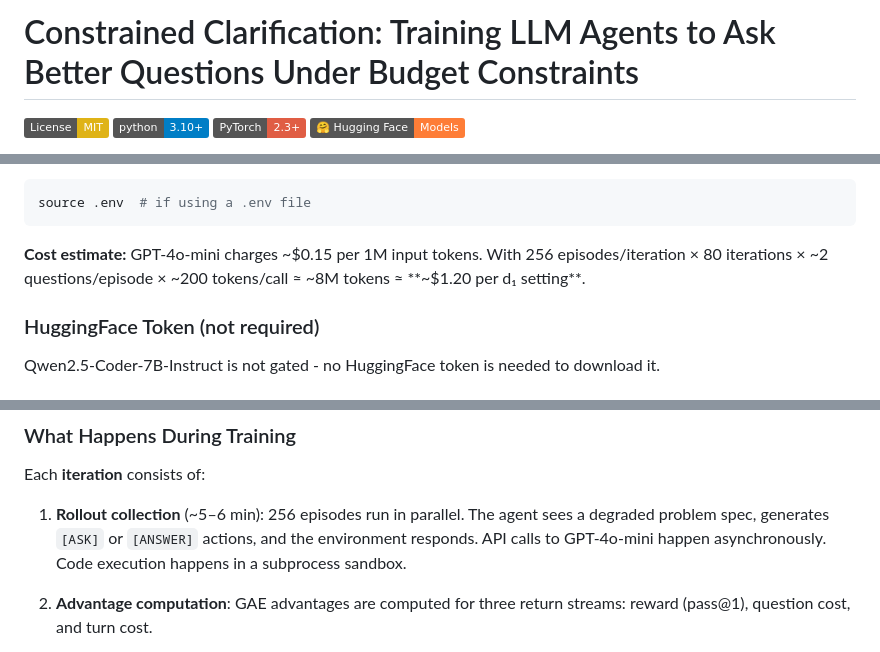
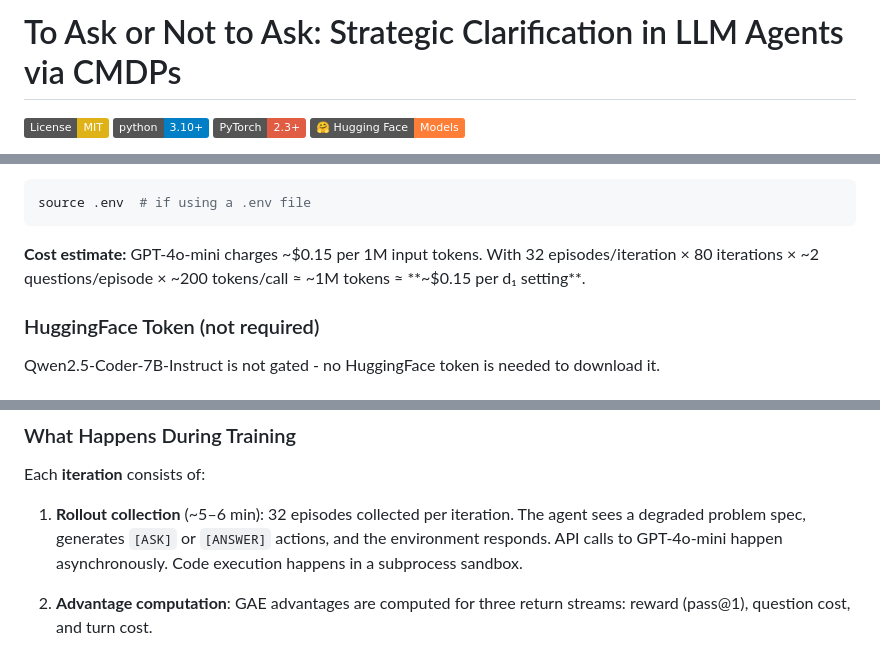
Before and after one commit to Abhinav0710rajput/rl_llm_multiturn_cmdp, a Markdown page: README.md, 3 parts joined by grey strips. GitHub-like rendering; badges without logos.

Commit message:
update title and fix rollout size errors
- Rename to proposal title: "To Ask or Not to Ask: Strategic
  Clarification in LLM Agents via CMDPs"
- Fix rollout episodes per iteration: 256 -> 32 (matches config and
  actual training runs)
- Fix API cost estimate accordingly: ~$1.20 -> ~$0.15 per d1 setting

Co-Authored-By: Claude Sonnet 4.6 <noreply@anthropic.com>

````diff
--- a/README.md
+++ b/README.md
@@ -1,4 +1,4 @@
-# Constrained Clarification: Training LLM Agents to Ask Better Questions Under Budget Constraints
+# To Ask or Not to Ask: Strategic Clarification in LLM Agents via CMDPs
 
 ![License: MIT](https://img.shields.io/badge/License-MIT-yellow.svg)
 ![Python 3.10+](https://img.shields.io/badge/python-3.10+-blue.svg)
@@ -124,7 +124,7 @@ Then load it before running:
 source .env  # if using a .env file
 ```
 
-**Cost estimate:** GPT-4o-mini charges ~$0.15 per 1M input tokens. With 256 episodes/iteration × 80 iterations × ~2 questions/episode × ~200 tokens/call ≈ ~8M tokens ≈ **~$1.20 per d₁ setting**.
+**Cost estimate:** GPT-4o-mini charges ~$0.15 per 1M input tokens. With 32 episodes/iteration × 80 iterations × ~2 questions/episode × ~200 tokens/call ≈ ~1M tokens ≈ **~$0.15 per d₁ setting**.
 
 ### HuggingFace Token (not required)
 
@@ -339,7 +339,7 @@ python scripts/train.py --d1 2 constraint.d1=2
 
 Each **iteration** consists of:
 
-1. **Rollout collection** (~5–6 min): 256 episodes run in parallel. The agent sees a degraded problem spec, generates `[ASK]` or `[ANSWER]` actions, and the environment responds. API calls to GPT-4o-mini happen asynchronously. Code execution happens in a subprocess sandbox.
+1. **Rollout collection** (~5–6 min): 32 episodes collected per iteration. The agent sees a degraded problem spec, generates `[ASK]` or `[ANSWER]` actions, and the environment responds. API calls to GPT-4o-mini happen asynchronously. Code execution happens in a subprocess sandbox.
 
 2. **Advantage computation**: GAE advantages are computed for three return streams: reward (pass@1), question cost, and turn cost.
 
````
